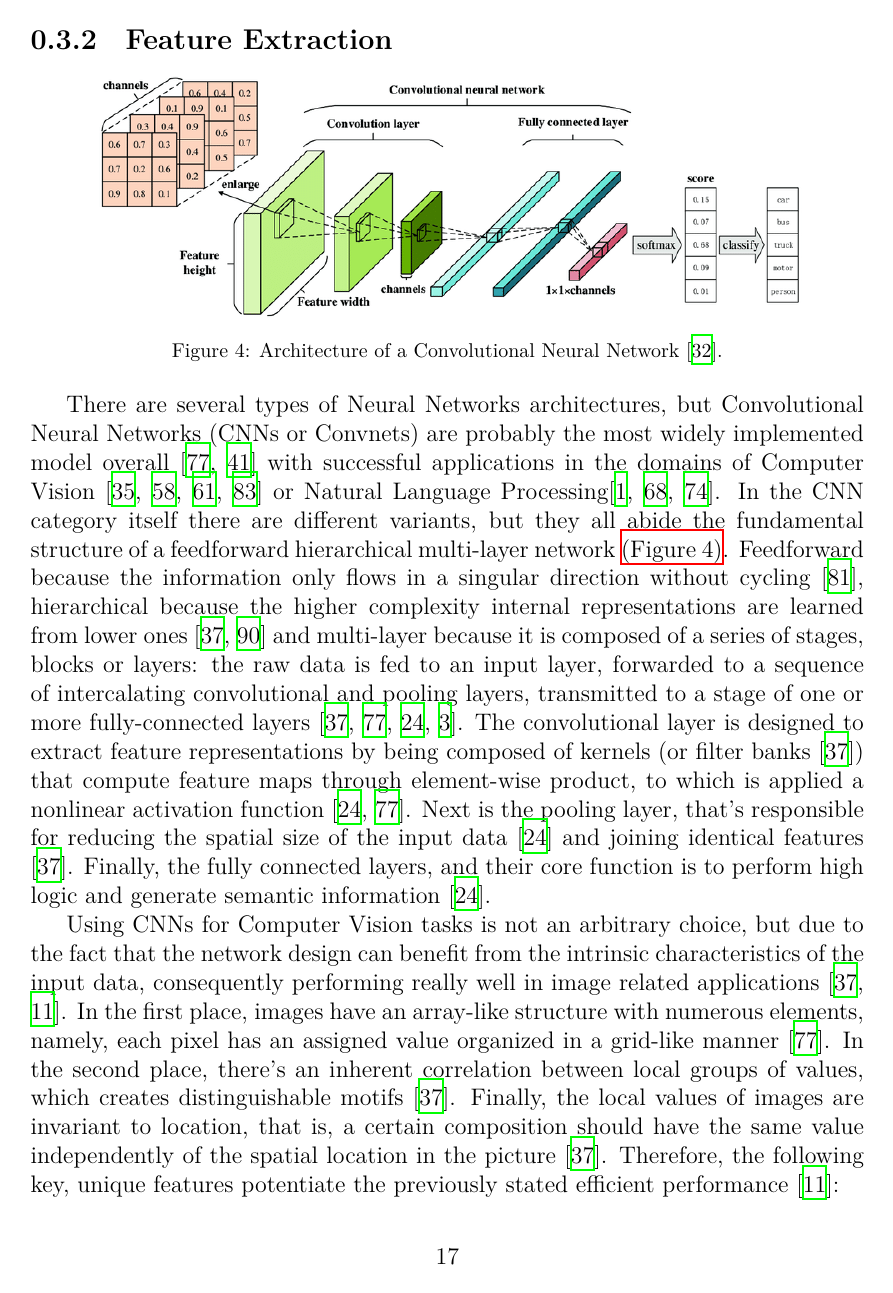
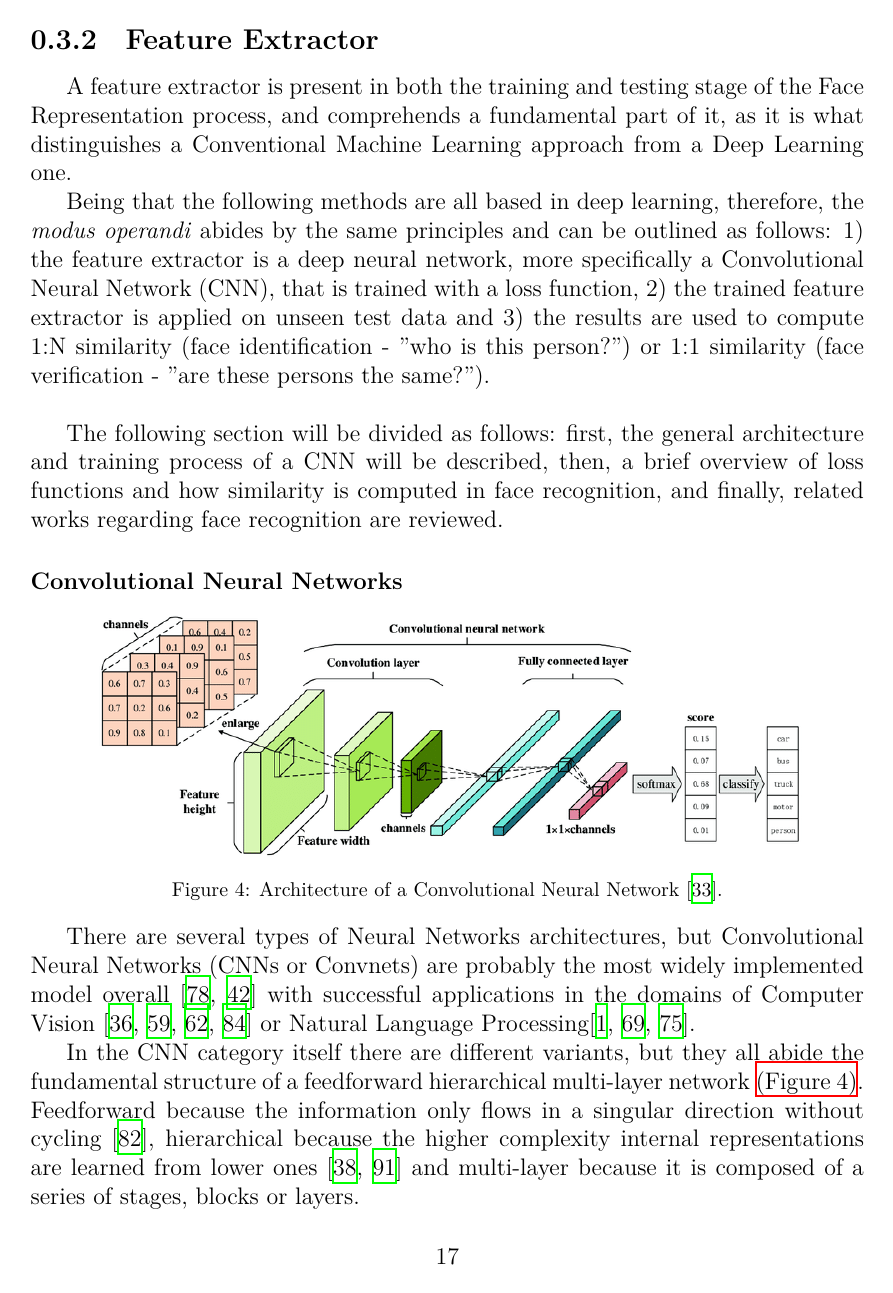
Before and after one commit to davidmcarreira/Master-Thesis, a LaTeX figure (sota/fundamentals.tex): page 17 of 18. Compiled offline with XeLaTeX; a missing font is replaced by an installed copy or a similar font.

Commit message:
SOTA work

```diff
--- a/sota/fundamentals.tex
+++ b/sota/fundamentals.tex
@@ -358,8 +358,14 @@ In the following pages, a mix of training datasets, of overall relevance and mor
 
 
 \newpage
-\subsection{Feature Extraction}
+\subsection{Feature Extractor}
+A feature extractor is present in both the training and testing stage of the Face Representation process, and comprehends a fundamental part of it, as it is what distinguishes a Conventional Machine Learning approach from a Deep Learning one.
+\par Being that the following methods are all based in deep learning, therefore, the \textit{modus operandi} abides by the same principles and can be outlined as follows: 1) the feature extractor is a deep neural network, more specifically a Convolutional Neural Network (CNN), that is trained with a loss function, 2) the trained feature extractor is applied on unseen test data and 3) the results are used to compute 1:N similarity (face identification - "who is this person?") or 1:1 similarity (face verification - "are these persons the same?").
 
+\vspace{\baselineskip}
+\par The following section will be divided as follows: first, the general architecture and training process of a CNN will be described, then, a brief overview of loss functions and how similarity is computed in face recognition, and finally, related works regarding face recognition are reviewed.
+
+\subsubsection{Convolutional Neural Networks}
 \begin{figure}[!h]
     \centering
     \includegraphics[width=0.85\textwidth]{Architecture-of-a-Convolutional-Neural-Network-CNN-The-traditional-CNN-structure-is.png}
@@ -367,10 +373,15 @@ In the following pages, a mix of training datasets, of overall relevance and mor
     \label{fig:cnn}
 \end{figure}
 
-There are several types of Neural Networks architectures, but Convolutional Neural Networks (CNNs or Convnets) are probably the most widely implemented model overall \autocite{yamashitaConvolutionalNeuralNetworks2018, liSurveyConvolutionalNeural2022} with successful applications in the domains of Computer Vision \autocite{krizhevskyImageNetClassificationDeep2012,taigmanDeepFaceClosingGap2014,tompsonEfficientObjectLocalization2015, zhangImprovedBreastCancer2021} or Natural Language Processing\autocite{abdel-hamidConvolutionalNeuralNetworks2014, wangGenCNNConvolutionalArchitecture2015, xiangConvolutionalNeuralNetworkbased2020}. In the CNN category itself there are different variants, but they all abide the fundamental structure of a feedforward hierarchical multi-layer network \reffig{fig:cnn}. Feedforward because the information only flows in a singular direction without cycling \autocite{zellSimulationNeuronalerNetze1994}, hierarchical because the higher complexity internal representations are learned from lower ones \autocite{lecunDeepLearning2015, zhuBCNNBranchConvolutional2017} and multi-layer because it is composed of a series of stages, blocks or layers: the raw data is fed to an input layer, forwarded to a sequence of intercalating convolutional and pooling layers, transmitted to a stage of one or more fully-connected layers \autocite{lecunDeepLearning2015, yamashitaConvolutionalNeuralNetworks2018, guRecentAdvancesConvolutional2018, alzubaidiReviewDeepLearning2021}. The convolutional layer is designed to extract feature representations by being composed of kernels (or filter banks \autocite{lecunDeepLearning2015}) that compute feature maps through element-wise product, to which is applied a nonlinear activation function \autocite{guRecentAdvancesConvolutional2018,yamashitaConvolutionalNeuralNetworks2018}. Next is the pooling layer, that's responsible for reducing the spatial size of the input data \autocite{guRecentAdvancesConvolutional2018} and joining identical features \autocite{lecunDeepLearning2015}. Finally, the fully connected layers, and their core function is to perform high logic and generate semantic information \autocite{guRecentAdvancesConvolutional2018}.
+
+There are several types of Neural Networks architectures, but Convolutional Neural Networks (CNNs or Convnets) are probably the most widely implemented model overall \autocite{yamashitaConvolutionalNeuralNetworks2018, liSurveyConvolutionalNeural2022} with successful applications in the domains of Computer Vision \autocite{krizhevskyImageNetClassificationDeep2012,taigmanDeepFaceClosingGap2014,tompsonEfficientObjectLocalization2015, zhangImprovedBreastCancer2021} or Natural Language Processing\autocite{abdel-hamidConvolutionalNeuralNetworks2014, wangGenCNNConvolutionalArchitecture2015, xiangConvolutionalNeuralNetworkbased2020}.
+
+\par In the CNN category itself there are different variants, but they all abide the fundamental structure of a feedforward hierarchical multi-layer network \reffig{fig:cnn}. Feedforward because the information only flows in a singular direction without cycling \autocite{zellSimulationNeuronalerNetze1994}, hierarchical because the higher complexity internal representations are learned from lower ones \autocite{lecunDeepLearning2015, zhuBCNNBranchConvolutional2017} and multi-layer because it is composed of a series of stages, blocks or layers.
+
+\par The raw data is fed to an input layer, forwarded to a sequence of intercalating convolutional and pooling layers, transmitted to a stage of one or more fully-connected layers \autocite{lecunDeepLearning2015, yamashitaConvolutionalNeuralNetworks2018, guRecentAdvancesConvolutional2018, alzubaidiReviewDeepLearning2021}. The convolutional layer is designed to extract feature representations by being composed of kernels (or filter banks \autocite{lecunDeepLearning2015}) that compute feature maps through element-wise product, to which is applied a nonlinear activation function \autocite{guRecentAdvancesConvolutional2018,yamashitaConvolutionalNeuralNetworks2018}. Next is the pooling layer, that's responsible for reducing the spatial size of the input data \autocite{guRecentAdvancesConvolutional2018} and joining identical features \autocite{lecunDeepLearning2015}. Finally, the fully connected layers, and their core function is to perform high logic and generate semantic information \autocite{guRecentAdvancesConvolutional2018}.
 
 
-\par Using CNNs for Computer Vision tasks is not an arbitrary choice, but due to the fact that the network design can benefit from the intrinsic characteristics of the input data, consequently performing really well in image related applications \autocite{lecunDeepLearning2015,caoReviewNeuralNetworks2018}. In the first place, images have an array-like structure with numerous elements, namely, each pixel has an assigned value organized in a grid-like manner \autocite{yamashitaConvolutionalNeuralNetworks2018}. In the second place, there's an inherent correlation between local groups of values, which creates distinguishable motifs \autocite{lecunDeepLearning2015}. Finally, the local values of images are invariant to location, that is, a certain composition should have the same value independently of the spatial location in the picture \autocite{lecunDeepLearning2015}. Therefore, the following key, unique features potentiate the previously stated efficient performance \autocite{caoReviewNeuralNetworks2018}:
+\par Using CNNs for Computer Vision tasks, in this specific case, Face Recognition, is not an arbitrary choice, but due to the fact that the network design can benefit from the intrinsic characteristics of the input data, consequently performing really well in image related applications \autocite{lecunDeepLearning2015,caoReviewNeuralNetworks2018}. In the first place, images have an array-like structure with numerous elements, namely, each pixel has an assigned value organized in a grid-like manner \autocite{yamashitaConvolutionalNeuralNetworks2018}. In the second place, there's an inherent correlation between local groups of values, which creates distinguishable motifs \autocite{lecunDeepLearning2015}. Finally, the local values of images are invariant to location, that is, a certain composition should have the same value independently of the spatial location in the picture \autocite{lecunDeepLearning2015}. Therefore, the following key unique features, allow the previously stated efficient performance \autocite{caoReviewNeuralNetworks2018}:
 \begin{enumerate}
     \item Designed to process multidimensional arrays \autocite{lecunDeepLearning2015};
     \item Shared weights between the same features in different locations; %Invariance to shift, distortions and rotations
```
Also changed, not shown: Master-Thesis.bib (+8 -0 lines), main.pdf, sota/fundamentals.pdf, sota/fundamentals.tex (10 more changed lines), 1 other file.
